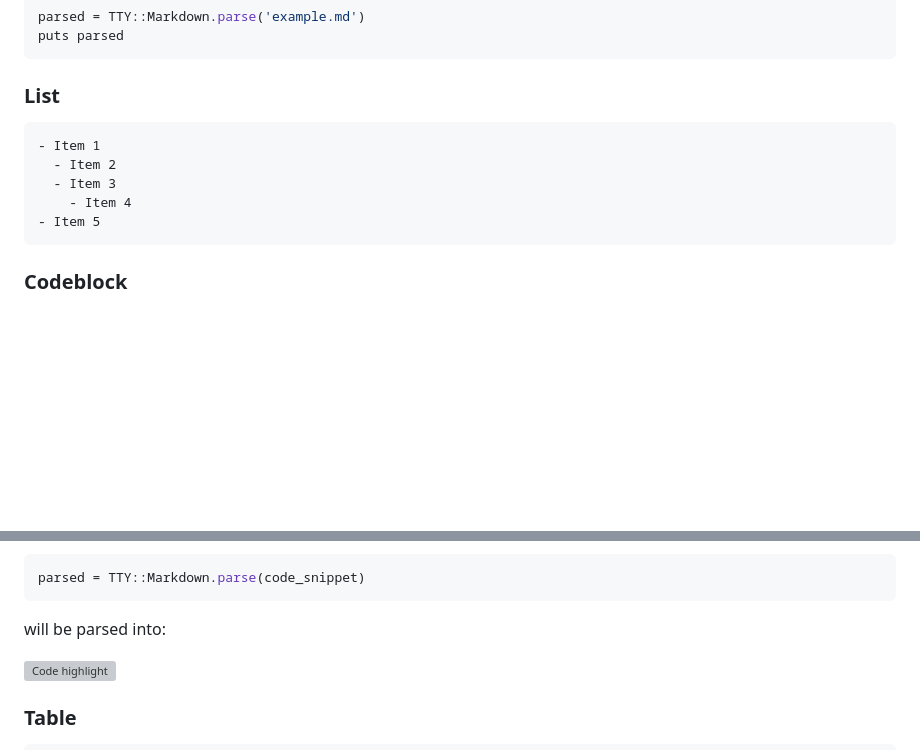
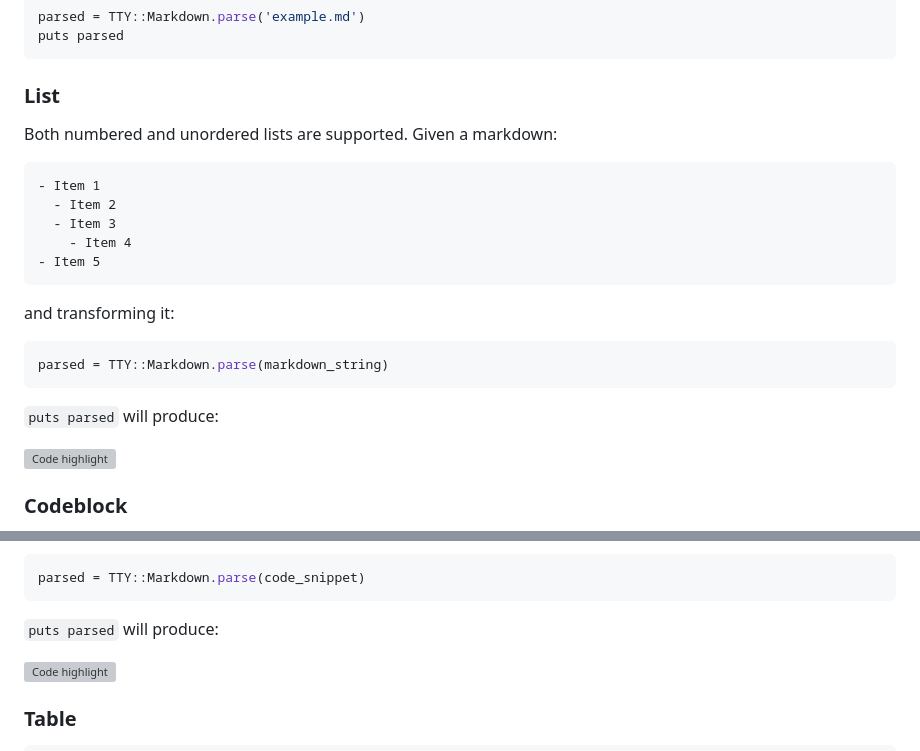
Before and after one commit to piotrmurach/tty-markdown, a Markdown page: README.md, 2 parts joined by grey strips. GitHub-like rendering; blank space fills up the shorter version; grey boxes are pictures that could not be loaded.

Commit message:
Add list docs

````diff
--- a/README.md
+++ b/README.md
@@ -55,6 +55,8 @@ puts parsed
 
 ### List
 
+Both numbered and unordered lists are supported. Given a markdown:
+
 ```markdown
 - Item 1
   - Item 2
@@ -62,6 +64,16 @@ puts parsed
     - Item 4
 - Item 5
 ```
+
+and transforming it:
+
+```ruby
+parsed = TTY::Markdown.parse(markdown_string)
+```
+
+`puts parsed` will produce:
+
+![Code highlight](https://cdn.rawgit.com/piotrmurach/tty-markdown/master/assets/list.png)
 
 ### Codeblock
 
@@ -83,7 +95,7 @@ and converting this snippet:
 parsed = TTY::Markdown.parse(code_snippet)
 ```
 
-will be parsed into:
+`puts parsed` will produce:
 
 ![Code highlight](https://cdn.rawgit.com/piotrmurach/tty-markdown/master/assets/syntax_highlight.png)
 
````
Also changed, not shown: assets/list.png (added).
